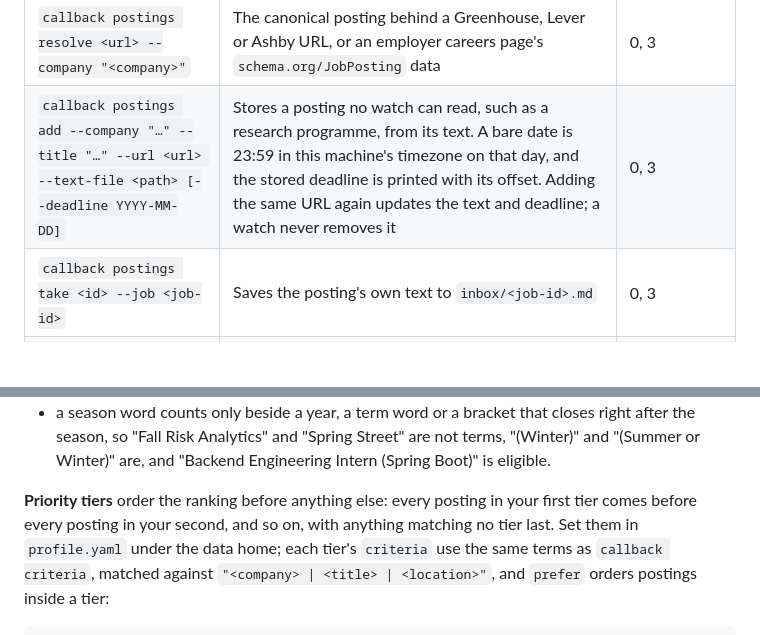
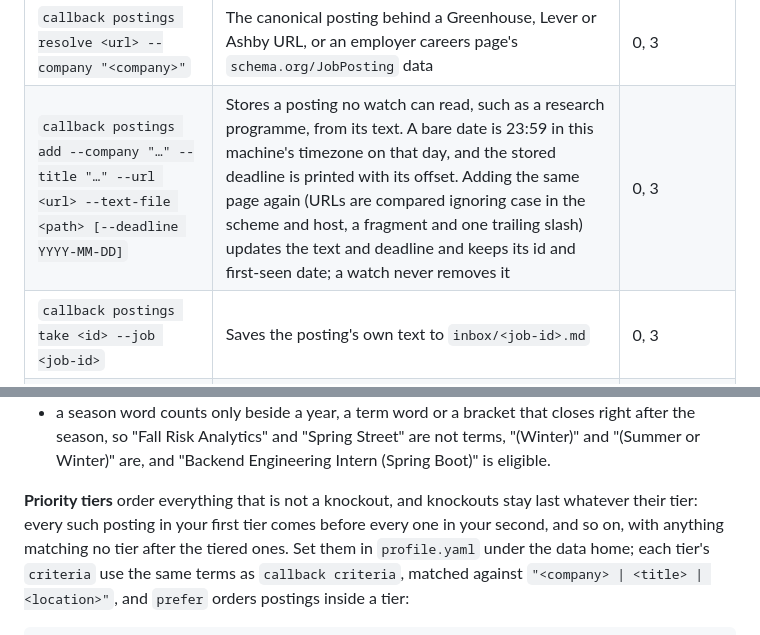
Before and after one commit to aidankaras/callback, a Markdown page: docs/using-callback.md, 2 parts joined by grey strips. GitHub-like rendering; blank space fills up the shorter version.

Commit message:
State that knockouts outrank tiers and how a re-added URL is matched

```diff
--- a/docs/using-callback.md
+++ b/docs/using-callback.md
@@ -72,7 +72,7 @@ postings anyway.
 | `callback watch` | Polls every target and stores new matching postings with when they were first seen | 0, 1 if a board could not be read, 3 |
 | `callback postings list [--days N]` | Stored postings, newest first | 0, 3 |
 | `callback postings resolve <url> --company "<company>"` | The canonical posting behind a Greenhouse, Lever or Ashby URL, or an employer careers page's `schema.org/JobPosting` data | 0, 3 |
-| `callback postings add --company "…" --title "…" --url <url> --text-file <path> [--deadline YYYY-MM-DD]` | Stores a posting no watch can read, such as a research programme, from its text. A bare date is 23:59 in this machine's timezone on that day, and the stored deadline is printed with its offset. Adding the same URL again updates the text and deadline; a watch never removes it | 0, 3 |
+| `callback postings add --company "…" --title "…" --url <url> --text-file <path> [--deadline YYYY-MM-DD]` | Stores a posting no watch can read, such as a research programme, from its text. A bare date is 23:59 in this machine's timezone on that day, and the stored deadline is printed with its offset. Adding the same page again (URLs are compared ignoring case in the scheme and host, a fragment and one trailing slash) updates the text and deadline and keeps its id and first-seen date; a watch never removes it | 0, 3 |
 | `callback postings take <id> --job <job-id>` | Saves the posting's own text to `inbox/<job-id>.md` | 0, 3 |
 | `callback profile --work-authorization … --graduation … --degree … --pages … --seasons … --max-weeks …` | What eligibility is judged against, and how many pages a resume may run to (1 unless set) | 0, 3 |
 | `callback agenda` | What to do next, most time-sensitive first: interviews recorded with no prep pack, deadlines in the next 30 days (and, for a week, ones just passed), drafts built but never sent, the five best-ranked eligible postings at companies not yet applied to, and applications silent for 21+ days. Each line names the command that acts; this one never does | 0, 3 |
@@ -115,9 +115,10 @@ With `--seasons` and `--max-weeks` set, it also reads the term and the length:
   are not terms, "(Winter)" and "(Summer or Winter)" are, and "Backend
   Engineering Intern (Spring Boot)" is eligible.
 
-**Priority tiers** order the ranking before anything else: every posting in
-your first tier comes before every posting in your second, and so on, with
-anything matching no tier last. Set them in `profile.yaml` under the data
+**Priority tiers** order everything that is not a knockout, and knockouts stay
+last whatever their tier: every such posting in your first tier comes before
+every one in your second, and so on, with anything matching no tier after the
+tiered ones. Set them in `profile.yaml` under the data
 home; each tier's `criteria` use the same terms as `callback criteria`, matched
 against `"<company> | <title> | <location>"`, and `prefer` orders postings
 inside a tier:
```
